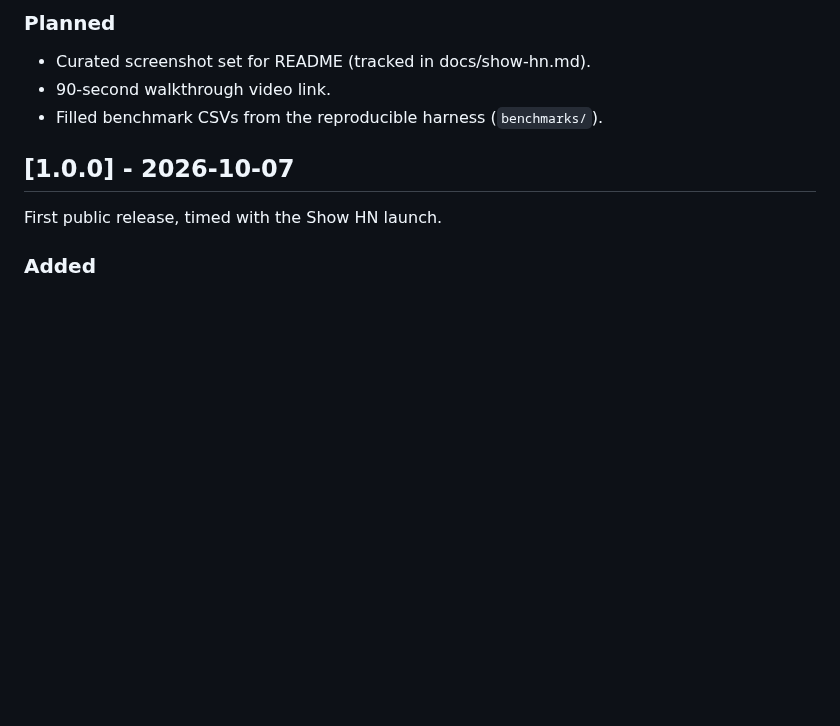
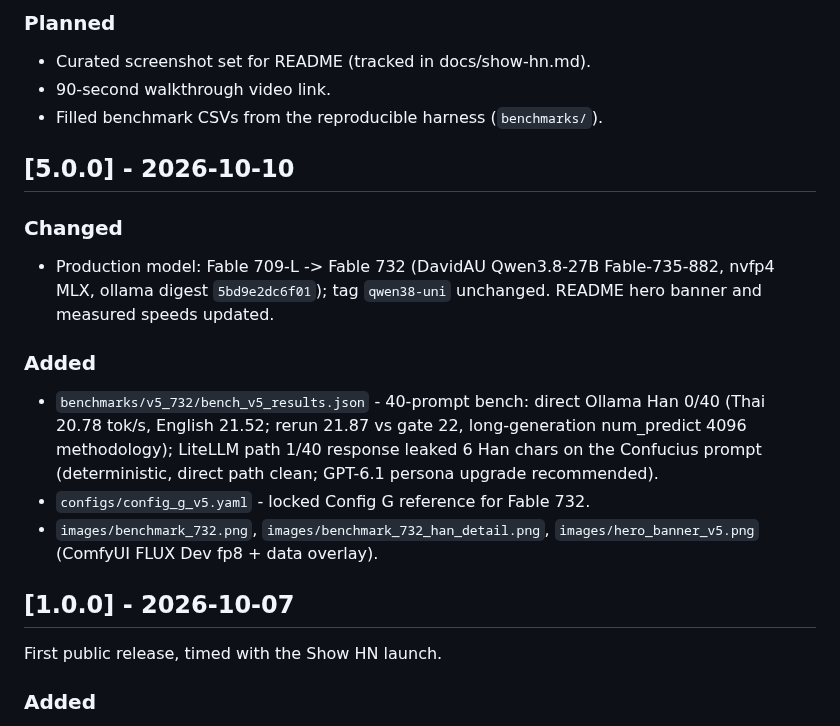
Before and after one commit to siamcafe/bomllm, a Markdown page: CHANGELOG.md, the part around the change. GitHub-like rendering; blank space fills up the shorter version.

```diff
--- a/CHANGELOG.md
+++ b/CHANGELOG.md
@@ -10,6 +10,23 @@ versioning follows [SemVer](https://semver.org/).
 - Curated screenshot set for README (tracked in docs/show-hn.md).
 - 90-second walkthrough video link.
 - Filled benchmark CSVs from the reproducible harness (`benchmarks/`).
+
+## [5.0.0] - 2026-10-10
+
+### Changed
+- Production model: Fable 709-L -> Fable 732 (DavidAU Qwen3.8-27B
+  Fable-735-882, nvfp4 MLX, ollama digest `5bd9e2dc6f01`); tag `qwen38-uni`
+  unchanged. README hero banner and measured speeds updated.
+
+### Added
+- `benchmarks/v5_732/bench_v5_results.json` - 40-prompt bench: direct Ollama
+  Han 0/40 (Thai 20.78 tok/s, English 21.52; rerun 21.87 vs gate 22,
+  long-generation num_predict 4096 methodology); LiteLLM path 1/40 response
+  leaked 6 Han chars on the Confucius prompt (deterministic, direct path
+  clean; GPT-6.1 persona upgrade recommended).
+- `configs/config_g_v5.yaml` - locked Config G reference for Fable 732.
+- `images/benchmark_732.png`, `images/benchmark_732_han_detail.png`,
+  `images/hero_banner_v5.png` (ComfyUI FLUX Dev fp8 + data overlay).
 
 ## [1.0.0] - 2026-10-07
 
```
Also changed, not shown: README.md (+14 -7 lines), images/benchmark_732.png (added), images/benchmark_732_han_detail.png (added), images/hero_banner_v5.png (added), 2 other files.
